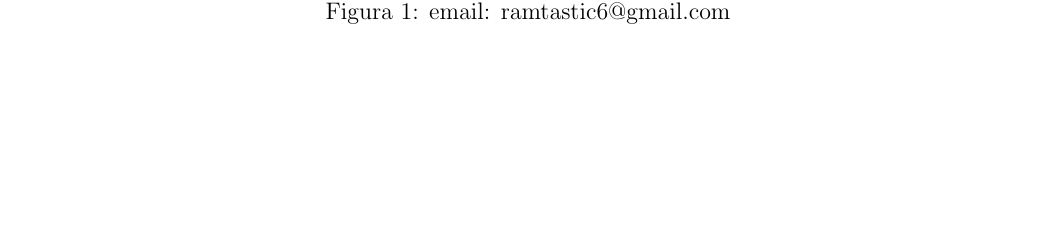
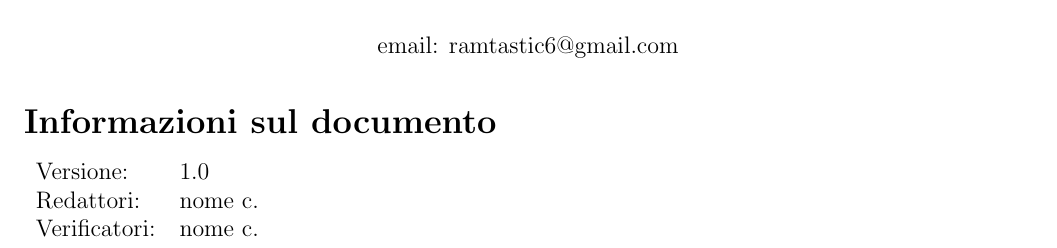
Before and after one commit to rzaupa/Project14, a LaTeX document (documenti/documenti_interni/template_verbale.tex): part of page 1 of 2 before the commit and part of page 1 of 3 after it, cut so that both start at the same text, the shorter picture padded with empty space. Compiled offline with pdfLaTeX.

Commit message:
Aggiunta l'intestazione al template del verbale

```diff
--- a/documenti/documenti_interni/template_verbale.tex
+++ b/documenti/documenti_interni/template_verbale.tex
@@ -1,5 +1,5 @@
 \documentclass[12pt, oneside]{article}
-\usepackage{amsmath, amsthm, amssymb, calrsfs, wasysym, verbatim, bbm, color, graphicx, geometry}
+\usepackage{amsmath, amsthm, amssymb, calrsfs, wasysym, verbatim, bbm, color, graphicx, geometry, fancyhdr}
 \usepackage[italian]{babel}
 
 \geometry{tmargin=.75in, bmargin=.75in, lmargin=.75in, rmargin = .75in}
@@ -7,5 +7,11 @@
 
 \author{RAMtastic6}
 
+%Intestazione
+\pagestyle{fancy}
+\fancyhf{}
+\fancyhead[R]{Gruppo 14 RAMtastic6\\ramtastic6@gmail.com}
+\fancyfoot[C]{\thepage}
+
 % Intestazione documento
 \begin{document}
@@ -16,15 +24,26 @@
 \begin{figure}[h]
 	\centering
 	\includegraphics[scale=0.3]{logo.png}
-	\caption{email: ramtastic6@gmail.com}
 	\label{}
 \end{figure}
+\begin{center}
+	email: ramtastic6@gmail.com
+\end{center}
+
+% Informazioni sul documento
+\section*{Informazioni sul documento}
+\begin{tabular}{ll}
+	Versione: & 1.0 \\
+	Redattori: & nome c. \\
+	Verificatori: & nome c.
+\end{tabular}
+\newpage
 
 % Sommario
 \tableofcontents
 \newpage
 
-% Paragrafo
+% Contenuto
 \section{Partecipanti}
 
 \begin{center}
```
Also changed, not shown: documenti/verbali/verbali_esterni/verbale_27_10.pdf (renamed from documenti/VERBALI_ESTERNI/verbale_27_10.pdf), documenti/verbali/verbali_interni/verbale_06_11.pdf (renamed from documenti/VERBALI_INTERNI/verbale_06_11.pdf), documenti/verbali/verbali_interni/verbale_26_10.pdf (renamed from documenti/VERBALI_INTERNI/verbale_26_10.pdf), documenti/verbali/verbali_interni/verbale_27_10.pdf (renamed from documenti/VERBALI_INTERNI/verbale_27_10.pdf), documenti/verbali/verbali_interni/verbale_29_10.pdf (renamed from documenti/VERBALI_INTERNI/verbale_29_10.pdf), documenti/verbali/verbali_interni/verbale_30_10.pdf (renamed from documenti/VERBALI_INTERNI/verbale_30_10.pdf), documenti/documenti_interni/template_verbale.tex (2 more changed lines).
